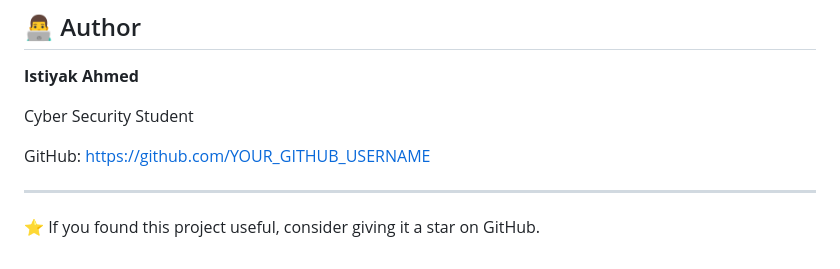
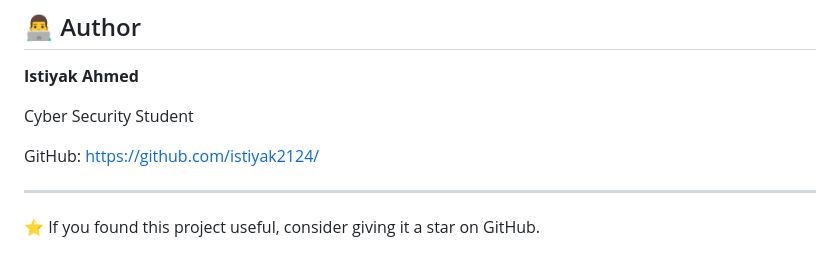
Before and after one commit to istiyak2124/Phishing-Link-Analyzer, a Markdown page: README.md, the part around one of its changes. Rendered like a GitHub page.

```diff
--- a/README.md
+++ b/README.md
@@ -215,7 +219,7 @@ This project is licensed under the MIT License.
 
 Cyber Security Student
 
-GitHub: https://github.com/YOUR_GITHUB_USERNAME
+GitHub: https://github.com/istiyak2124/
 
 ---
 
```
Also changed, not shown: other parts of README.md (+5 -1 lines).
